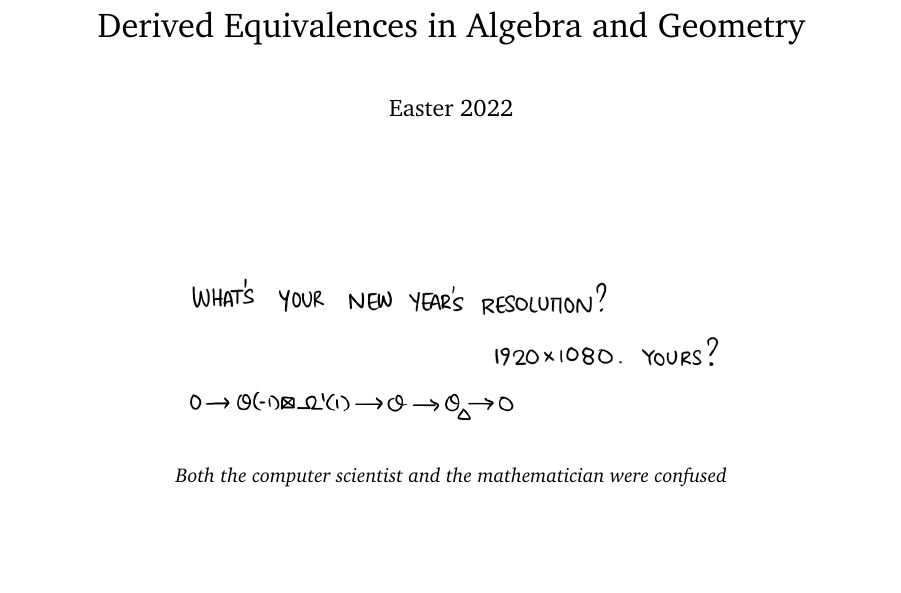
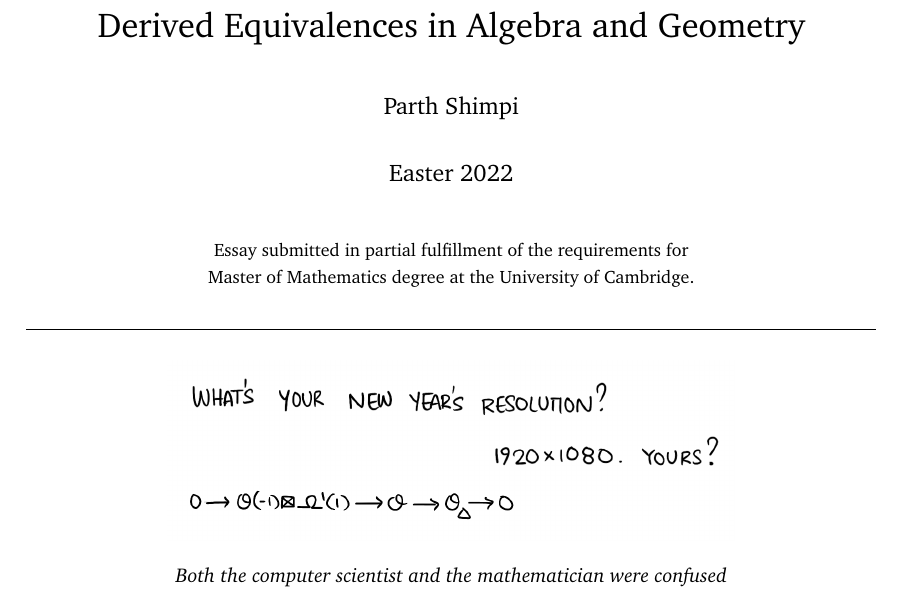
Before and after one commit to thecatbus/part-iii-essay, a LaTeX document (draftv2.tex): part of page 1 of 42, cut so that both start at the same text, the shorter picture padded with empty space. Compiled offline with pdfLaTeX.

Commit message:
Added name for sharing

```diff
--- a/draftv2.tex
+++ b/draftv2.tex
@@ -140,13 +140,16 @@
 
 % DOCUMENT
 \title{Derived Equivalences in Algebra and Geometry}
-\date{\vspace{-2.5em} Easter 2022}
+\author{Parth Shimpi}
+\date{Easter 2022 \\ \vspace{2em}\small{Essay submitted in partial fulfillment of the requirements for \\ Master of
+Mathematics degree at the University of Cambridge. \\
+\vspace{3em}\hrule}}
+
 
 \begin{document}
 \bibliographystyle{agsm}
 
 \maketitle
-\vspace{5em}
 \begin{center}
     \includegraphics[width=10cm]{Untitled_Artwork 3.png}
 
```
Also changed, not shown: draftv2.pdf, 6 other files.
